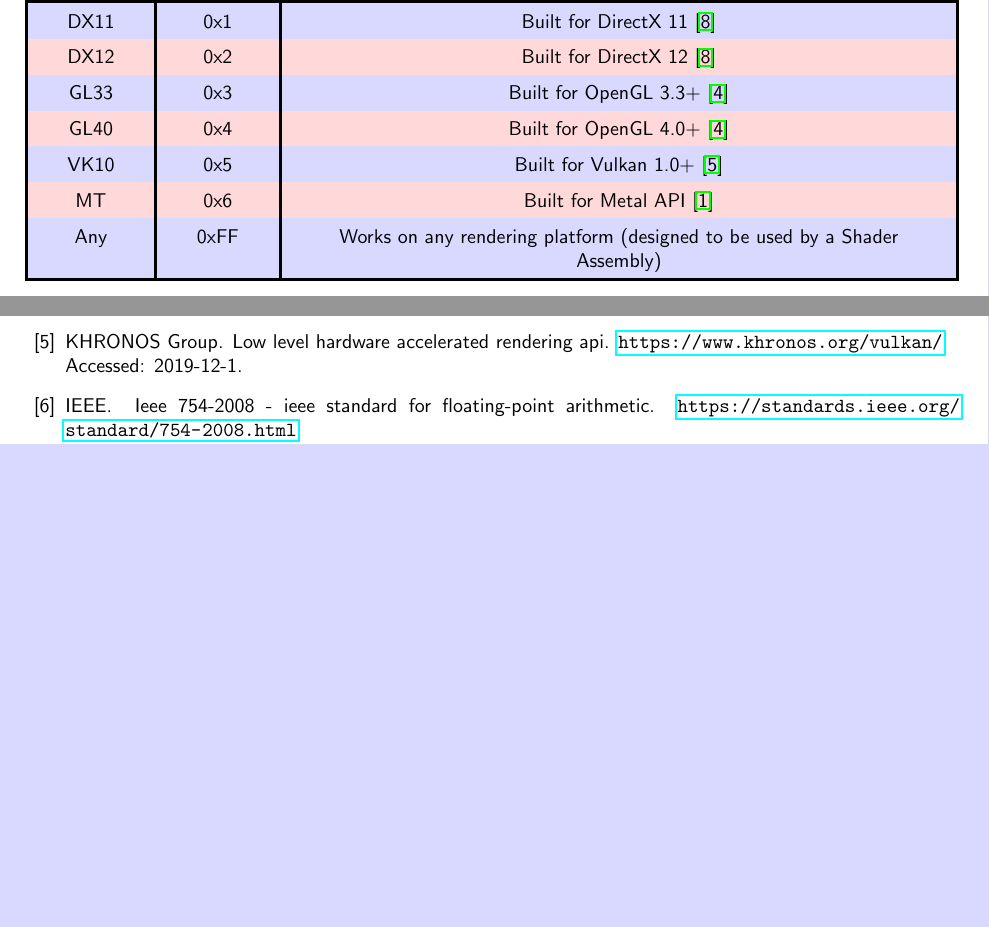
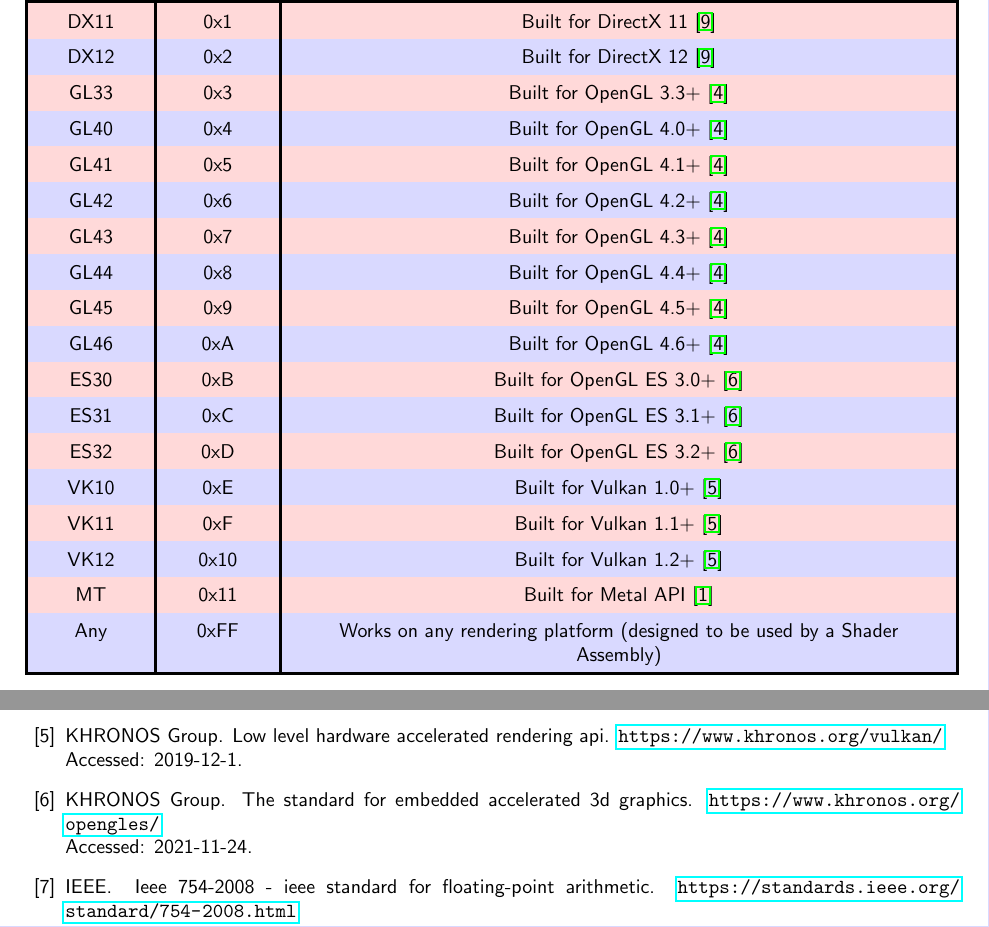
Before and after one commit to BPXFormat/BPX, a LaTeX paper (Latex/main.tex, which reads Latex/Types/Shader.tex): two parts of pages 22 and 29 of 29, joined at a grey line, cut so that both start at the same text, the shorter picture padded with empty space. Compiled offline with pdfLaTeX.

Commit message:
Added a lot of missing targets to shader package

```diff
--- a/Latex/Types/Shader.tex
+++ b/Latex/Types/Shader.tex
@@ -56,8 +56,19 @@
     DX12 & 0x2 & Built for DirectX 12 \cite{DirectX} \\
     GL33 & 0x3 & Built for OpenGL 3.3+ \cite{OpenGL} \\
     GL40 & 0x4 & Built for OpenGL 4.0+ \cite{OpenGL} \\
-    VK10 & 0x5 & Built for Vulkan 1.0+ \cite{Vulkan} \\
-    MT & 0x6 & Built for Metal API \cite{Metal} \\
+    GL41 & 0x5 & Built for OpenGL 4.1+ \cite{OpenGL} \\
+    GL42 & 0x6 & Built for OpenGL 4.2+ \cite{OpenGL} \\
+    GL43 & 0x7 & Built for OpenGL 4.3+ \cite{OpenGL} \\
+    GL44 & 0x8 & Built for OpenGL 4.4+ \cite{OpenGL} \\
+    GL45 & 0x9 & Built for OpenGL 4.5+ \cite{OpenGL} \\
+    GL46 & 0xA & Built for OpenGL 4.6+ \cite{OpenGL} \\
+    ES30 & 0xB & Built for OpenGL ES 3.0+ \cite{OpenGL_ES} \\
+    ES31 & 0xC & Built for OpenGL ES 3.1+ \cite{OpenGL_ES} \\
+    ES32 & 0xD & Built for OpenGL ES 3.2+ \cite{OpenGL_ES} \\
+    VK10 & 0xE & Built for Vulkan 1.0+ \cite{Vulkan} \\
+    VK11 & 0xF & Built for Vulkan 1.1+ \cite{Vulkan} \\
+    VK12 & 0x10 & Built for Vulkan 1.2+ \cite{Vulkan} \\
+    MT & 0x11 & Built for Metal API \cite{Metal} \\
     Any & 0xFF & Works on any rendering platform (designed to be used by a Shader Assembly) \\
 }
 
```
Also changed, not shown: Latex/references.bib (+6 -0 lines), BPX_Format.pdf.
